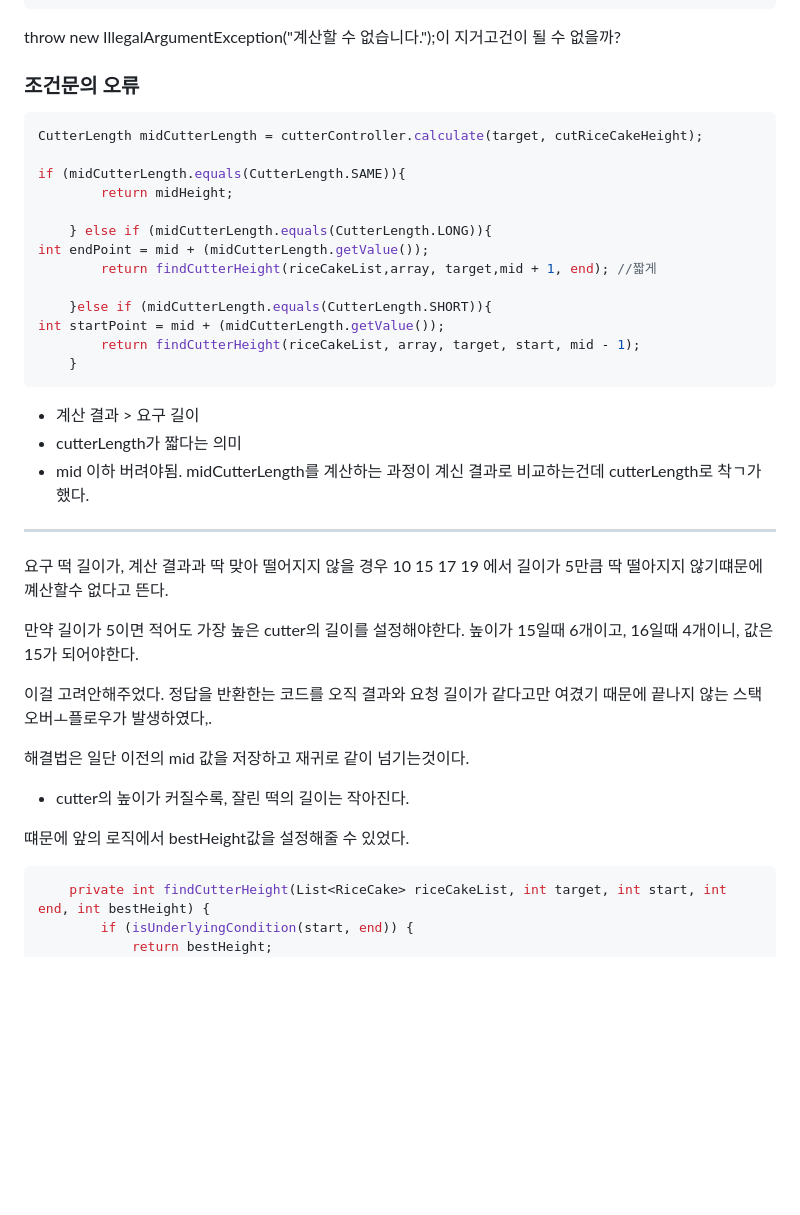
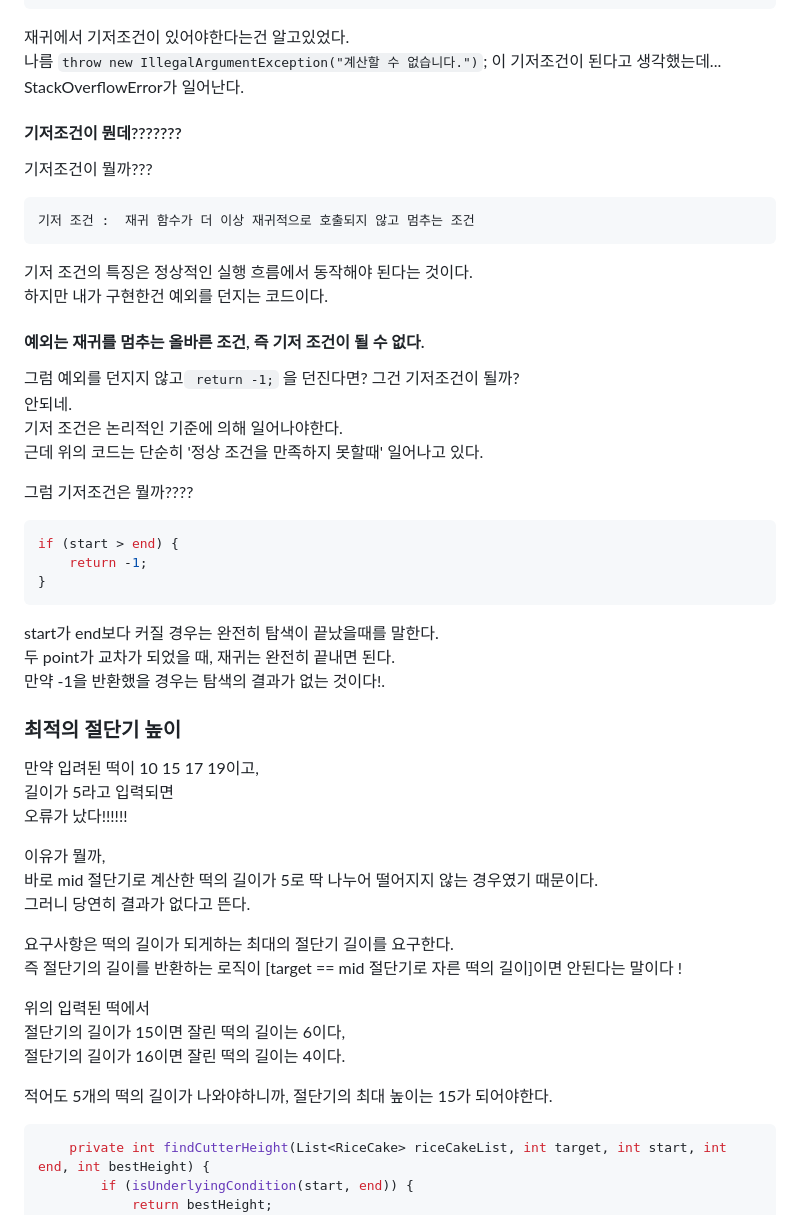
Before and after one commit to sotogito/jumble-jump, a Markdown page: docs/ISSUES.md, the part around one of its changes. Drawn GitHub-style; blank space fills up the shorter version.

Commit message:
docs : ISSUE 작성

````diff
--- a/docs/ISSUES.md
+++ b/docs/ISSUES.md
@@ -32,48 +32,54 @@ Exception in thread "main" java.lang.StackOverflowError
 	at jumble_jump.serive.CutterHeightSettingService.findCutterHeight(CutterHeightSettingService.java:57)
 	at jumble_jump.serive.CutterHeightSettingService.findCutterHeight(CutterHeightSettingService.java:57)
 ```
-throw new IllegalArgumentException("계산할 수 없습니다.");이 지거고건이 될 수 없을까?
+
+재귀에서 기저조건이 있어야한다는건 알고있었다.
+나름 `throw new IllegalArgumentException("계산할 수 없습니다.")`; 이 기저조건이 된다고 생각했는데... StackOverflowError가 일어난다.
+
+#### 기저조건이 뭔데???????
+기저조건이 뭘까???
+
+    기저 조건 :  재귀 함수가 더 이상 재귀적으로 호출되지 않고 멈추는 조건
+
+기저 조건의 특징은 정상적인 실행 흐름에서 동작해야 된다는 것이다.
+하지만 내가 구현한건 예외를 던지는 코드이다.
+#### 예외는 재귀를 멈추는 올바른 조건, 즉 기저 조건이 될 수 없다.
+
+그럼 예외를 던지지 않고` return -1;` 을 던진다면? 그건 기저조건이 될까?
+안되네.
+기저 조건은 논리적인 기준에 의해 일어나야한다.
+근데 위의 코드는 단순히 '정상 조건을 만족하지 못할때' 일어나고 있다.
+
+그럼 기저조건은 뭘까????
+```java
+if (start > end) {
+    return -1;
+}
+```
+start가 end보다 커질 경우는 완전히 탐색이 끝났을때를 말한다.
+두 point가 교차가 되었을 때, 재귀는 완전히 끝내면 된다.
+만약 -1을 반환했을 경우는 탐색의 결과가 없는 것이다!.
 
 
-### 조건문의 오류
-```java
-CutterLength midCutterLength = cutterController.calculate(target, cutRiceCakeHeight);
 
-if (midCutterLength.equals(CutterLength.SAME)){
-        return midHeight;
+### 최적의 절단기 높이
+만약 입려된 떡이 10 15 17 19이고,
+길이가 5라고 입력되면
+오류가 났다!!!!!!
 
-    } else if (midCutterLength.equals(CutterLength.LONG)){
-int endPoint = mid + (midCutterLength.getValue());
-        return findCutterHeight(riceCakeList,array, target,mid + 1, end); //짧게
+이유가 뭘까,
+바로 mid 절단기로 계산한 떡의 길이가 5로 딱 나누어 떨어지지 않는 경우였기 때문이다.
+그러니 당연히 결과가 없다고 뜬다.
 
-    }else if (midCutterLength.equals(CutterLength.SHORT)){
-int startPoint = mid + (midCutterLength.getValue());
-        return findCutterHeight(riceCakeList, array, target, start, mid - 1);
-    }
-```
+요구사항은 떡의 길이가 되게하는 최대의 절단기 길이를 요구한다.
+즉 절단기의 길이를 반환하는 로직이 [target == mid 절단기로 자른 떡의 길이]이면 안된다는 말이다 !
 
-- 계산 결과 > 요구 길이
-- cutterLength가 짧다는 의미
-- mid 이하 버려야됨.
-  midCutterLength를 계산하는 과정이 계신 결과로 비교하는건데 cutterLength로 착ㄱ가했다.
+위의 입력된 떡에서
+절단기의 길이가 15이면 잘린 떡의 길이는 6이다,
+절단기의 길이가 16이면 잘린 떡의 길이는 4이다.
 
----
-요구 떡 길이가, 계산 결과과 딱 맞아 떨어지지 않을 경우
-10 15 17 19
-에서 길이가 5만큼
-딱 떨아지지 않기떄문에 꼐산할수 없다고 뜬다.
+적어도 5개의 떡의 길이가 나와야하니까, 절단기의 최대 높이는 15가 되어야한다.
 
-만약 길이가 5이면 적어도 가장 높은 cutter의 길이를 설정해야한다.
-높이가 15일때 6개이고, 16일때 4개이니, 값은 15가 되어야한다.
-
-이걸 고려안해주었다.
-정답을 반환한는 코드를 오직 결과와 요청 길이가 같다고만 여겼기 때문에 끝나지 않는 스택 오버ㅗ플로우가 발생하였다,.
-
-해결법은 일단 이전의 mid 값을 저장하고 재귀로 같이 넘기는것이다.
-
-- cutter의 높이가 커질수록, 잘린 떡의 길이는 작아진다.
-
-떄문에 앞의 로직에서 bestHeight값을 설정해줄 수 있었다.
 ```java
     private int findCutterHeight(List<RiceCake> riceCakeList, int target, int start, int end, int bestHeight) {
         if (isUnderlyingCondition(start, end)) {
````
Also changed, not shown: other parts of docs/ISSUES.md (+33 -6 lines).
